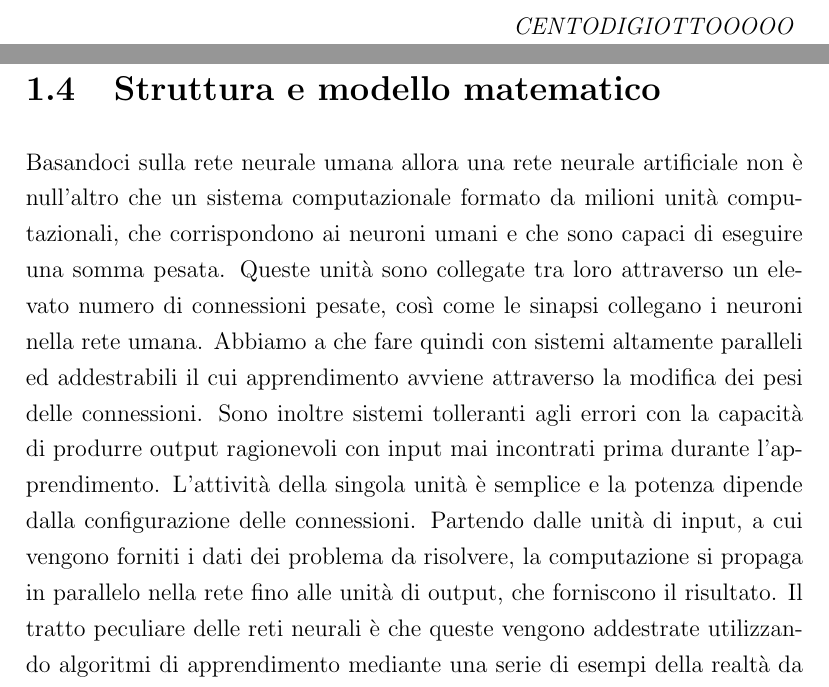
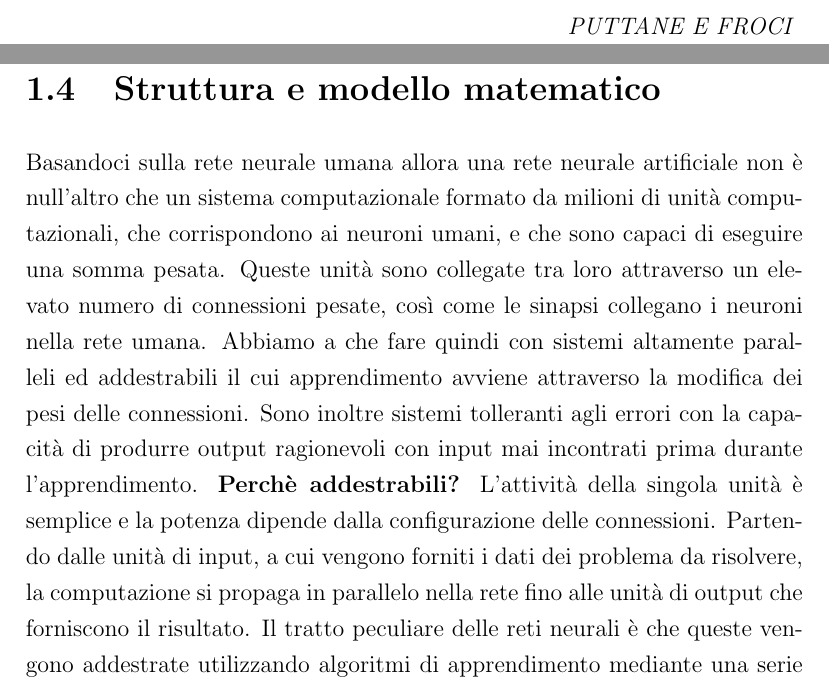
Before and after one commit to Misalf/tesi-nuovo, a LaTeX book (TESI NON CANCELLARE.tex): two parts of pages 2 and 12 of 15, joined at a grey line, cut at the place of the change. The pictures show the PDF file TESI NON CANCELLARE.pdf that the author committed with the source.

Commit message:
Suggerimenti da Vincenzo 6/4
Ho messo un commento e una parte da rivedere in grassetto e ho
tolto/messo qualche virgola e un articolo! :+1:

```diff
--- a/TESI NON CANCELLARE.tex
+++ b/TESI NON CANCELLARE.tex
@@ -35,7 +35,7 @@
 		\newpage
 		\null\vspace{\stretch{1}}
 		\thispagestyle{empty}
-		\textit{CENTODIGIOTTOOOOO}
+		\textit{PUTTANE E FROCI}
 		\vspace{\stretch{2}}\null
 	\end{flushright}
    	%FINE DEDICA
@@ -149,8 +148,8 @@
 
 		\section{Struttura e modello matematico}
 
-		Basandoci sulla rete neurale umana allora una rete neurale artificiale non è null'altro che un sistema computazionale formato da milioni unità computazionali, che corrispondono ai neuroni umani e che sono capaci di eseguire una somma pesata. Queste unità sono collegate tra loro attraverso un elevato numero di connessioni pesate, così come le sinapsi collegano i neuroni nella rete umana. Abbiamo a che fare quindi con sistemi altamente paralleli ed addestrabili il cui apprendimento avviene attraverso la modifica dei pesi delle connessioni. Sono inoltre sistemi tolleranti agli errori con la capacità di produrre output ragionevoli con input mai incontrati prima durante l'apprendimento. L'attività della singola unità è semplice e la potenza dipende dalla configurazione delle connessioni.
-		Partendo dalle unità di input, a cui vengono forniti i dati dei problema da risolvere, la computazione si propaga in parallelo nella rete fino alle unità di output, che forniscono il risultato.
+		Basandoci sulla rete neurale umana allora una rete neurale artificiale non è null'altro che un sistema computazionale formato da milioni di unità computazionali, che corrispondono ai neuroni umani, e che sono capaci di eseguire una somma pesata. Queste unità sono collegate tra loro attraverso un elevato numero di connessioni pesate, così come le sinapsi collegano i neuroni nella rete umana. Abbiamo a che fare quindi con sistemi altamente paralleli ed addestrabili il cui apprendimento avviene attraverso la modifica dei pesi delle connessioni. Sono inoltre sistemi tolleranti agli errori con la capacità di produrre output ragionevoli con input mai incontrati prima durante l'apprendimento. \textbf{Perchè addestrabili?} L'attività della singola unità è semplice e la potenza dipende dalla configurazione delle connessioni.
+		Partendo dalle unità di input, a cui vengono forniti i dati dei problema da risolvere, la computazione si propaga in parallelo nella rete fino alle unità di output che forniscono il risultato.
 		Il tratto peculiare delle reti neurali è che queste vengono addestrate utilizzando algoritmi di apprendimento mediante una serie di esempi della realtà da modellare.
 
 
```
Also changed, not shown: TESI NON CANCELLARE.pdf, TESI NON CANCELLARE.tex (3 more changed lines), 2 other files.
